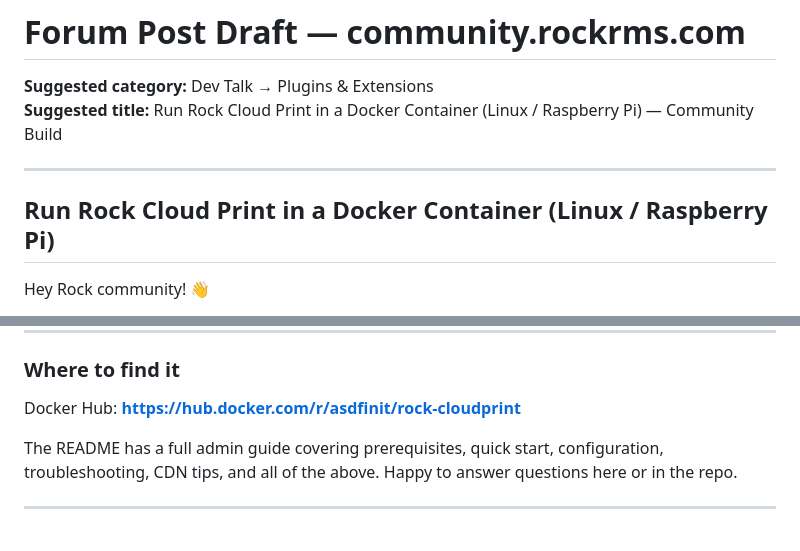
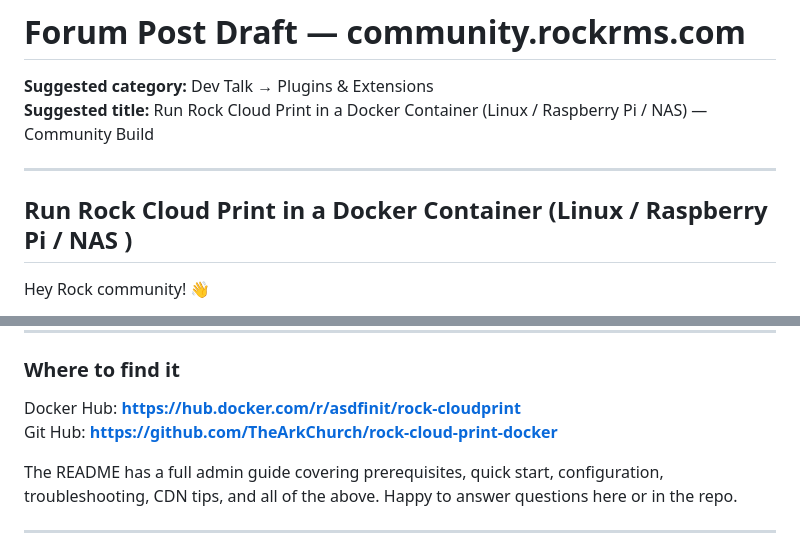
Before and after one commit to TheArkChurch/rock-cloud-print-docker, a Markdown page: FORUM_POST.md, 2 parts joined by grey strips. Rendered like a GitHub page.

Commit message:
Enhance forum post title and header for clarity
Updated the title and section header to include 'NAS'. Added GitHub link for the project.

```diff
--- a/FORUM_POST.md
+++ b/FORUM_POST.md
@@ -1,11 +1,11 @@
 # Forum Post Draft — community.rockrms.com
 
 **Suggested category:** Dev Talk → Plugins & Extensions
-**Suggested title:** Run Rock Cloud Print in a Docker Container (Linux / Raspberry Pi) — Community Build
+**Suggested title:** Run Rock Cloud Print in a Docker Container (Linux / Raspberry Pi / NAS) — Community Build
 
 ---
 
-## Run Rock Cloud Print in a Docker Container (Linux / Raspberry Pi)
+## Run Rock Cloud Print in a Docker Container (Linux / Raspberry Pi / NAS )
 
 Hey Rock community! 👋
 
@@ -124,6 +124,7 @@ sudo systemctl enable rock-cloudprint
 ### Where to find it
 
 Docker Hub: **https://hub.docker.com/r/asdfinit/rock-cloudprint**
+Git Hub: **https://github.com/TheArkChurch/rock-cloud-print-docker**
 
 The README has a full admin guide covering prerequisites, quick start, configuration, troubleshooting, CDN tips, and all of the above. Happy to answer questions here or in the repo.
 
```
